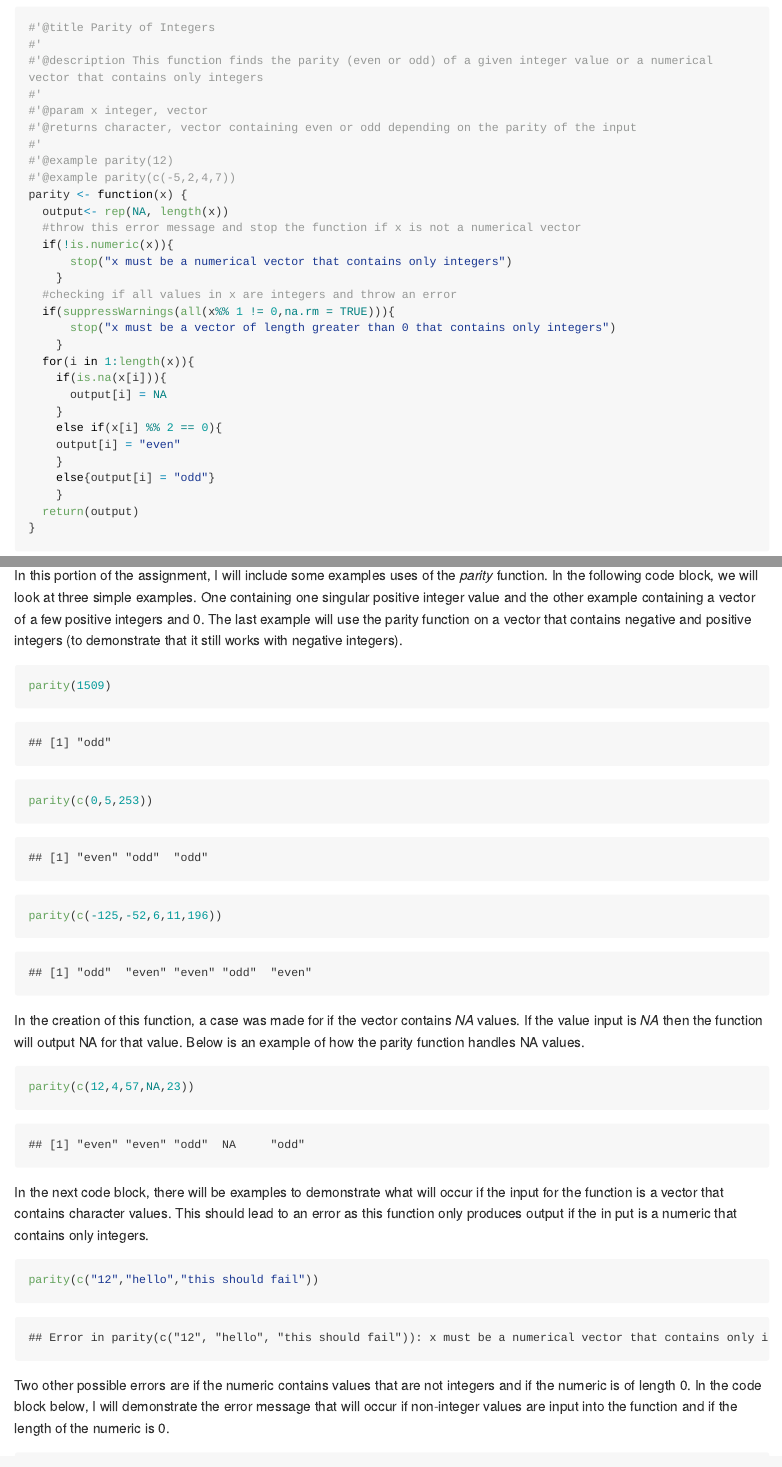
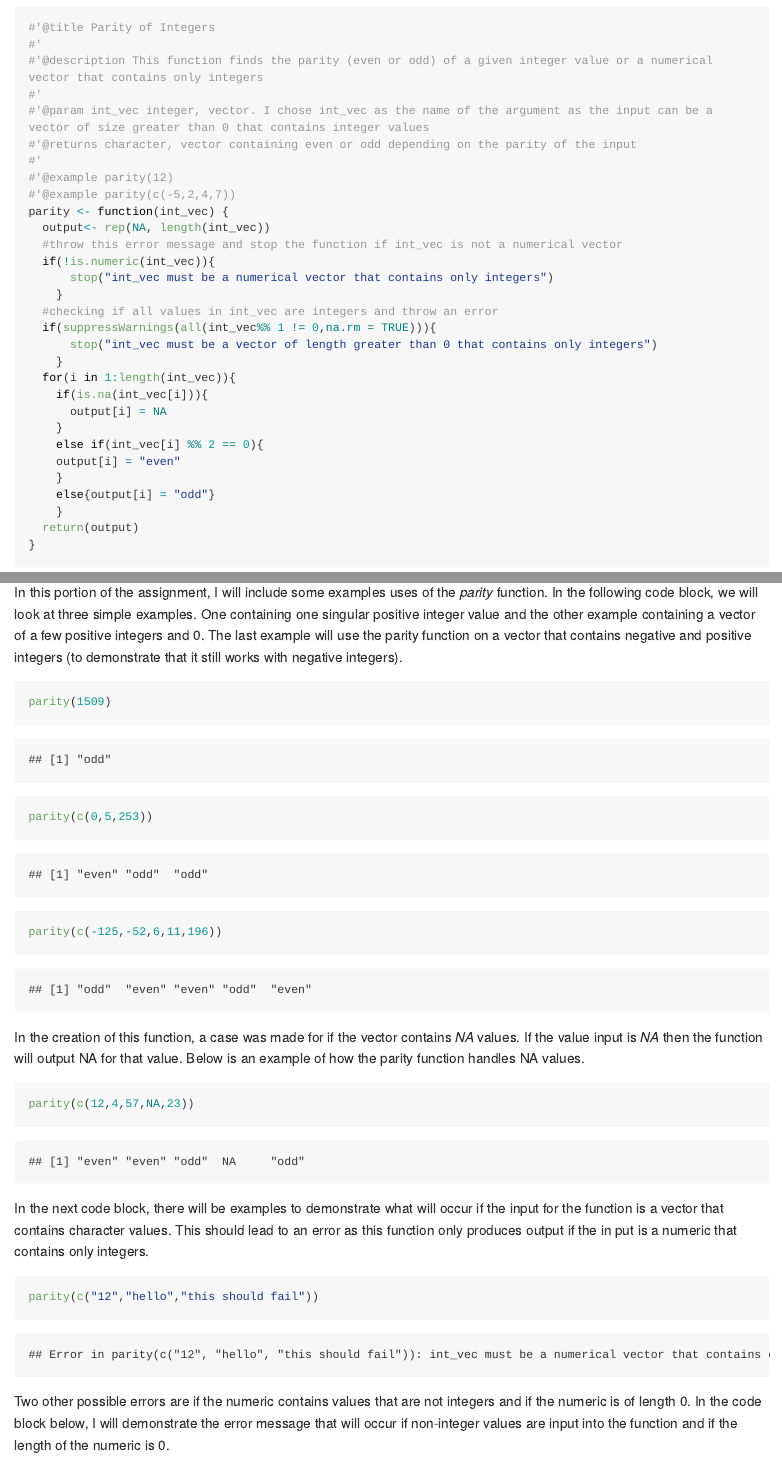
Before and after one commit to stat545ubc-2025/Assignment-B1-Emma-Collins, an R Markdown document (assignment-b1.Rmd): the page in a window 1100 px wide, from 380 px down, and a second part further down, joined at a grey line. The pictures show the output file assignment-b1.md that the author committed with the source, drawn offline in the style of GitHub; long lines of code are wrapped.

Commit message:
changed argument name and added to description

```diff
--- a/assignment-b1.Rmd
+++ b/assignment-b1.Rmd
@@ -18,26 +18,26 @@ In this exercise, I will create the function parity() that takes in a numerical
 #'
 #'@description This function finds the parity (even or odd) of a given integer value or a numerical vector that contains only integers
 #'
-#'@param x integer, vector
+#'@param int_vec integer, vector. I chose int_vec as the name of the argument as the input can be a vector of size greater than 0 that contains integer values
 #'@returns character, vector containing even or odd depending on the parity of the input
 #'
 #'@example parity(12)
 #'@example parity(c(-5,2,4,7))
-parity <- function(x) {
-  output<- rep(NA, length(x))
-  #throw this error message and stop the function if x is not a numerical vector
-  if(!is.numeric(x)){
-      stop("x must be a numerical vector that contains only integers")
+parity <- function(int_vec) {
+  output<- rep(NA, length(int_vec))
+  #throw this error message and stop the function if int_vec is not a numerical vector
+  if(!is.numeric(int_vec)){
+      stop("int_vec must be a numerical vector that contains only integers")
     }
-  #checking if all values in x are integers and throw an error
-  if(suppressWarnings(all(x%% 1 != 0,na.rm = TRUE))){
-      stop("x must be a vector of length greater than 0 that contains only integers")
+  #checking if all values in int_vec are integers and throw an error
+  if(suppressWarnings(all(int_vec%% 1 != 0,na.rm = TRUE))){
+      stop("int_vec must be a vector of length greater than 0 that contains only integers")
     }
-  for(i in 1:length(x)){
-    if(is.na(x[i])){
+  for(i in 1:length(int_vec)){
+    if(is.na(int_vec[i])){
       output[i] = NA
     }
-    else if(x[i] %% 2 == 0){
+    else if(int_vec[i] %% 2 == 0){
     output[i] = "even"
     }
     else{output[i] = "odd"}
```
Also changed, not shown: assignment-b1.md.
